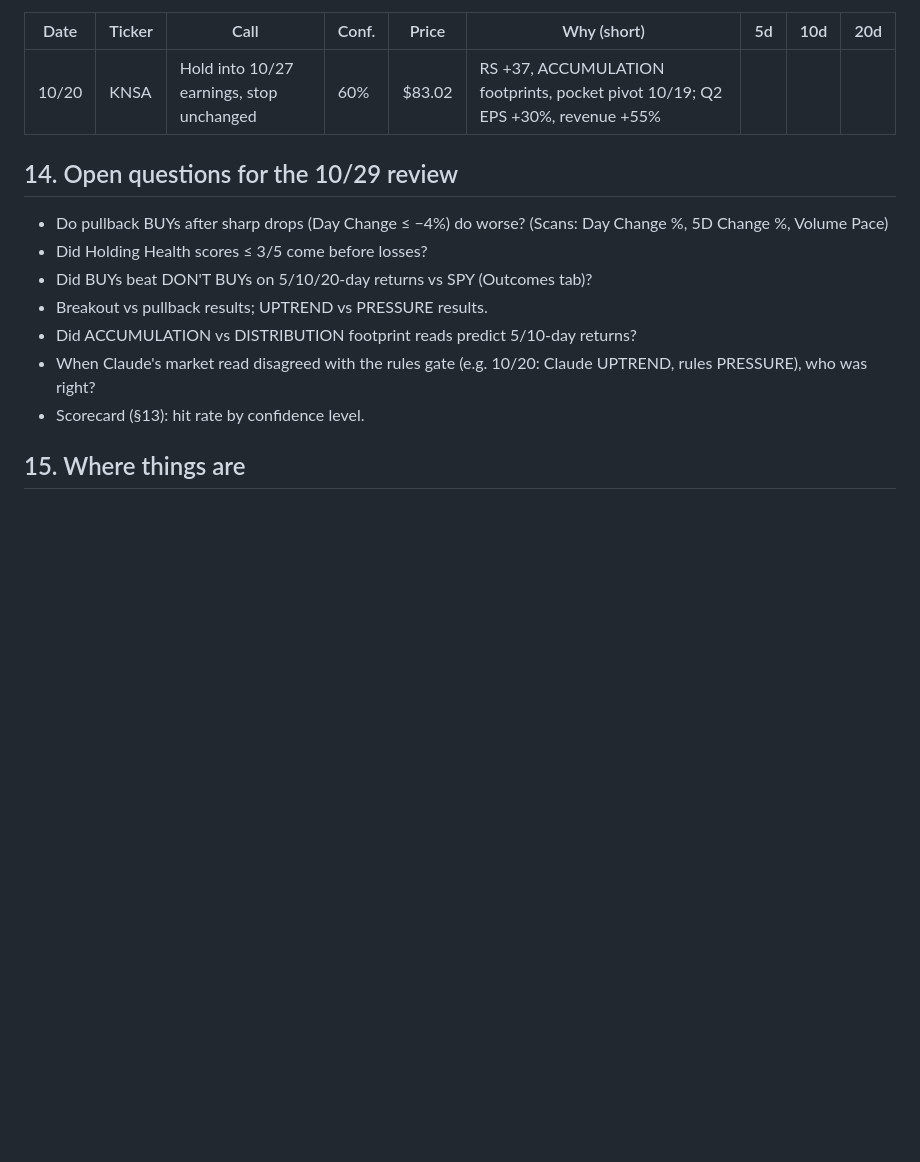
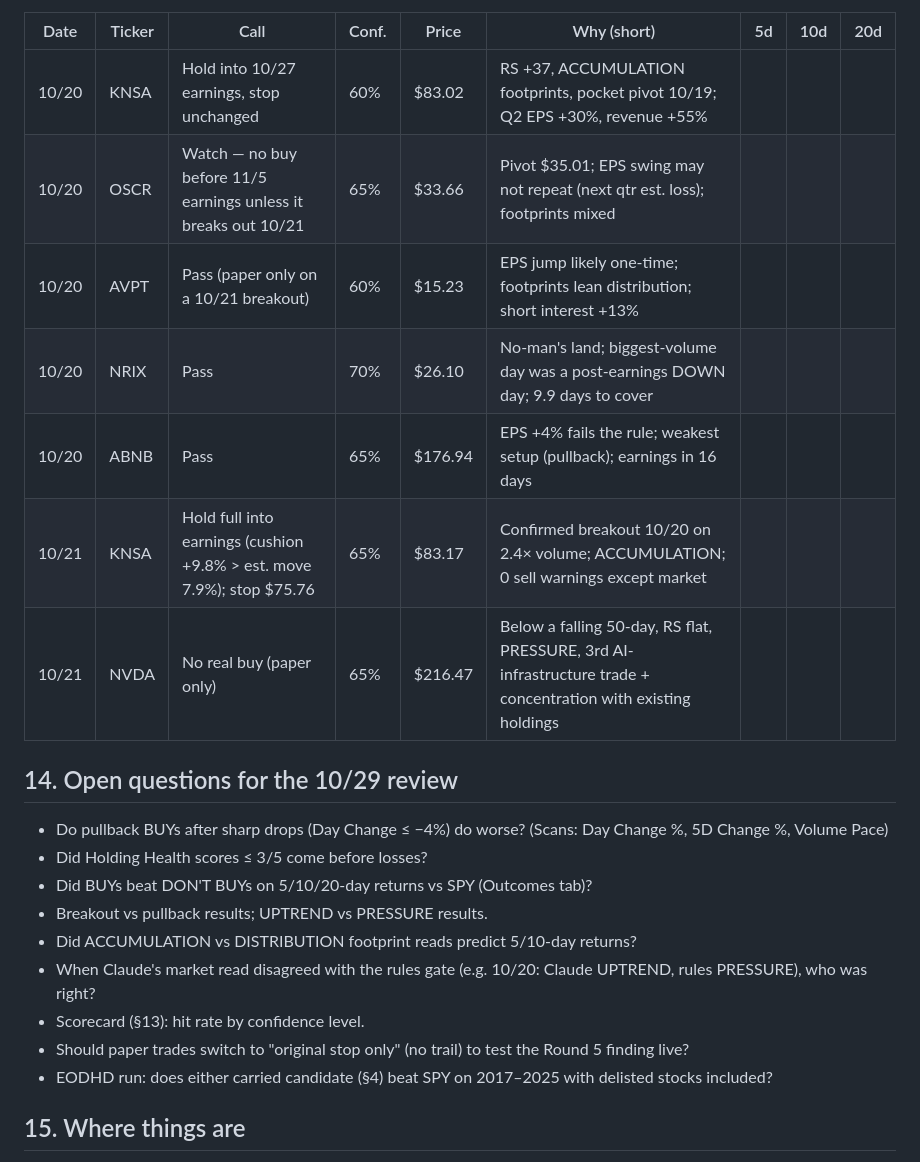
Before and after one commit to greendoormanagment-ux/signal-desk, a Markdown page: PLAYBOOK.md, the part around one of its changes. Rendered like a GitHub page; blank space fills up the shorter version.

```diff
--- a/PLAYBOOK.md
+++ b/PLAYBOOK.md
@@ -152,6 +165,12 @@ Every straight take gets a row. Confidence = how sure (50% = coin flip, 80% = st
 | Date | Ticker | Call | Conf. | Price | Why (short) | 5d | 10d | 20d |
 |---|---|---|---|---|---|---|---|---|
 | 10/20 | KNSA | Hold into 10/27 earnings, stop unchanged | 60% | $83.02 | RS +37, ACCUMULATION footprints, pocket pivot 10/19; Q2 EPS +30%, revenue +55% | | | |
+| 10/20 | OSCR | Watch — no buy before 11/5 earnings unless it breaks out 10/21 | 65% | $33.66 | Pivot $35.01; EPS swing may not repeat (next qtr est. loss); footprints mixed | | | |
+| 10/20 | AVPT | Pass (paper only on a 10/21 breakout) | 60% | $15.23 | EPS jump likely one-time; footprints lean distribution; short interest +13% | | | |
+| 10/20 | NRIX | Pass | 70% | $26.10 | No-man's land; biggest-volume day was a post-earnings DOWN day; 9.9 days to cover | | | |
+| 10/20 | ABNB | Pass | 65% | $176.94 | EPS +4% fails the rule; weakest setup (pullback); earnings in 16 days | | | |
+| 10/21 | KNSA | Hold full into earnings (cushion +9.8% > est. move 7.9%); stop $75.76 | 65% | $83.17 | Confirmed breakout 10/20 on 2.4× volume; ACCUMULATION; 0 sell warnings except market | | | |
+| 10/21 | NVDA | No real buy (paper only) | 65% | $216.47 | Below a falling 50-day, RS flat, PRESSURE, 3rd AI-infrastructure trade + concentration with existing holdings | | | |
 
 ## 14. Open questions for the 10/29 review
 - Do pullback BUYs after sharp drops (Day Change ≤ −4%) do worse? (Scans: Day Change %, 5D Change %, Volume Pace)
@@ -161,6 +180,8 @@ Every straight take gets a row. Confidence = how sure (50% = coin flip, 80% = st
 - Did ACCUMULATION vs DISTRIBUTION footprint reads predict 5/10-day returns?
 - When Claude's market read disagreed with the rules gate (e.g. 10/20: Claude UPTREND, rules PRESSURE), who was right?
 - Scorecard (§13): hit rate by confidence level.
+- Should paper trades switch to "original stop only" (no trail) to test the Round 5 finding live?
+- EODHD run: does either carried candidate (§4) beat SPY on 2017–2025 with delisted stocks included?
 
 ## 15. Where things are
 App: https://greendoormanagment-ux.github.io/signal-desk/ · Handbook + v3 roadmap: `README.md` · Backtest: `scripts/backtest/`, reports in `backtest/` · Decision Log: Google Sheet "Signal_Desk_Decision_Log" (Scans, Trades, Outcomes, What's Working, Fix List).
```
Also changed, not shown: other parts of PLAYBOOK.md (+17 -4 lines).
